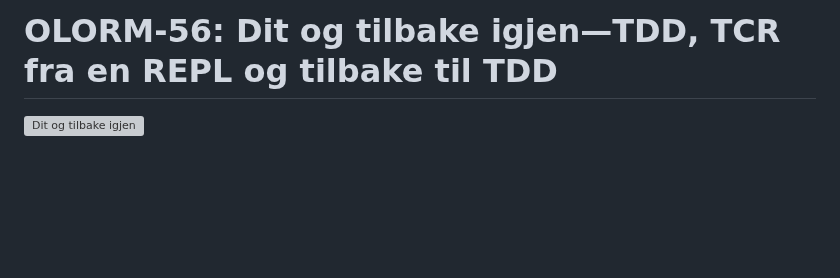
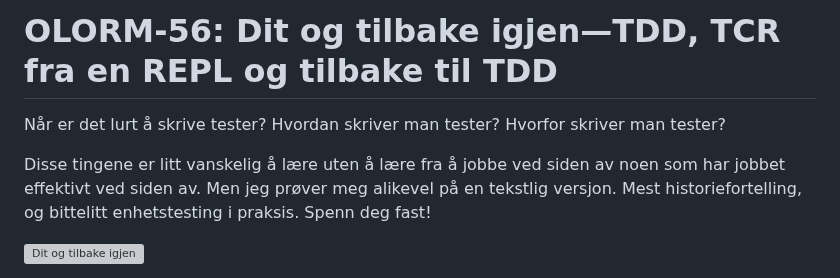
Before and after one commit to iterate/mikrobloggeriet, a Markdown page: o/olorm-56/index.md, the part around the change. Drawn GitHub-style; blank space fills up the shorter version; grey boxes are pictures that could not be loaded.

Commit message:
Introduksjon og motivasjon

```diff
--- a/o/olorm-56/index.md
+++ b/o/olorm-56/index.md
@@ -1,4 +1,13 @@
 # OLORM-56: Dit og tilbake igjen—TDD, TCR fra en REPL og tilbake til TDD
+
+Når er det lurt å skrive tester?
+Hvordan skriver man tester?
+Hvorfor skriver man tester?
+
+Disse tingene er litt vanskelig å lære uten å lære fra å jobbe ved siden av noen som har jobbet effektivt ved siden av.
+Men jeg prøver meg alikevel på en tekstlig versjon.
+Mest historiefortelling, og bittelitt enhetstesting i praksis.
+Spenn deg fast!
 
 ![Dit og tilbake igjen](https://github.com/iterate/mikrobloggeriet/assets/5285452/147bb752-45d1-4d9a-93e7-d6268795f0b0)
 
```
